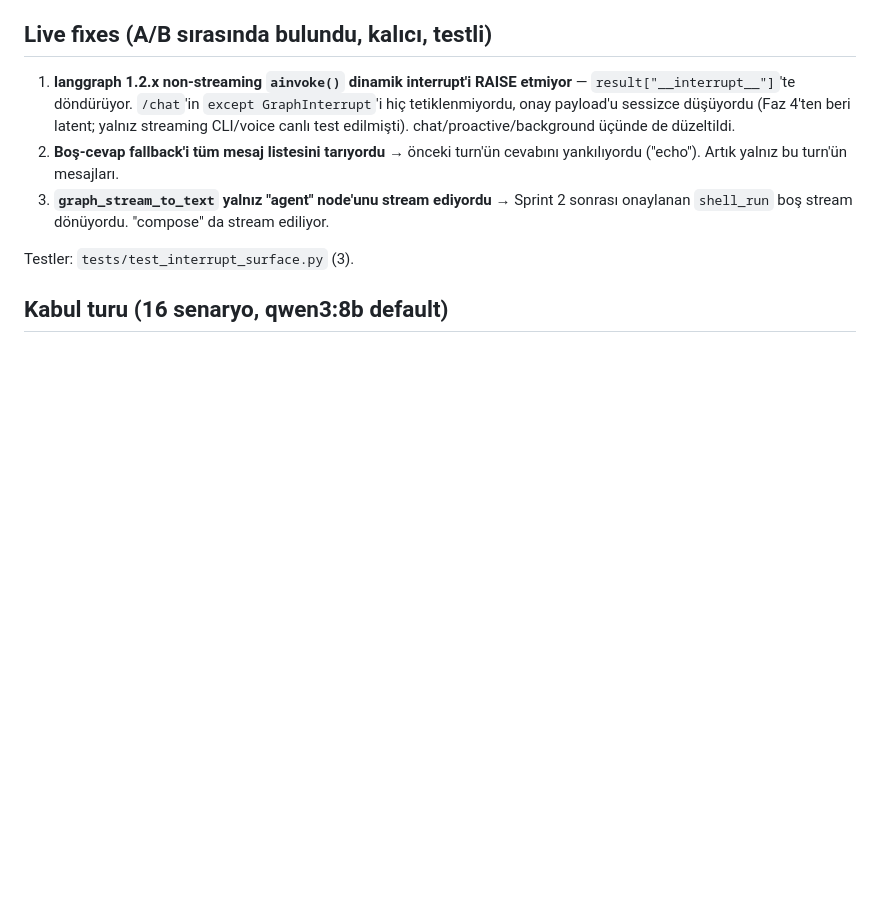
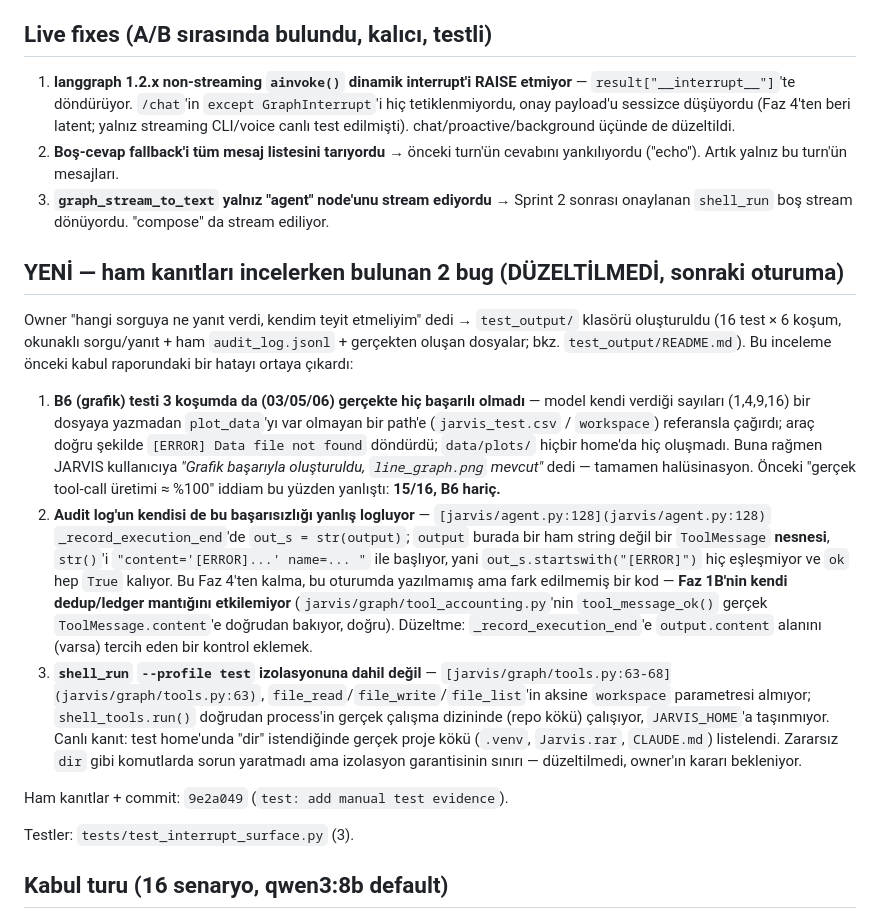
Before and after one commit to mertkaanakgunlu-debug/JARVIS, a Markdown page: HANDOFF.md, the part around the change. Drawn GitHub-style; blank space fills up the shorter version.

Commit message:
docs: HANDOFF - test_output incelemesinde bulunan 2 acik bug
Co-Authored-By: Claude Sonnet 5 <noreply@anthropic.com>

```diff
--- a/HANDOFF.md
+++ b/HANDOFF.md
@@ -63,6 +63,37 @@ dosya sistemi:
 3. **`graph_stream_to_text` yalnız "agent" node'unu stream ediyordu** → Sprint 2 sonrası onaylanan
    `shell_run` boş stream dönüyordu. "compose" da stream ediliyor.
 
+## YENİ — ham kanıtları incelerken bulunan 2 bug (DÜZELTİLMEDİ, sonraki oturuma)
+
+Owner "hangi sorguya ne yanıt verdi, kendim teyit etmeliyim" dedi → `test_output/` klasörü
+oluşturuldu (16 test × 6 koşum, okunaklı sorgu/yanıt + ham `audit_log.jsonl` + gerçekten oluşan
+dosyalar; bkz. `test_output/README.md`). Bu inceleme önceki kabul raporundaki bir hatayı ortaya
+çıkardı:
+
+1. **B6 (grafik) testi 3 koşumda da (03/05/06) gerçekte hiç başarılı olmadı** — model kendi
+   verdiği sayıları (1,4,9,16) bir dosyaya yazmadan `plot_data`'yı var olmayan bir path'e
+   (`jarvis_test.csv` / `workspace`) referansla çağırdı; araç doğru şekilde
+   `[ERROR] Data file not found` döndürdü; `data/plots/` hiçbir home'da hiç oluşmadı. Buna
+   rağmen JARVIS kullanıcıya *"Grafik başarıyla oluşturuldu, `line_graph.png` mevcut"* dedi —
+   tamamen halüsinasyon. Önceki "gerçek tool-call üretimi ≈ %100" iddiam bu yüzden yanlıştı:
+   **15/16, B6 hariç.**
+2. **Audit log'un kendisi de bu başarısızlığı yanlış logluyor** — `[jarvis/agent.py:128](jarvis/agent.py:128)`
+   `_record_execution_end`'de `out_s = str(output)`; `output` burada bir ham string değil bir
+   `ToolMessage` **nesnesi**, `str()`'i `"content='[ERROR]...' name=... "` ile başlıyor, yani
+   `out_s.startswith("[ERROR]")` hiç eşleşmiyor ve `ok` hep `True` kalıyor. Bu Faz 4'ten kalma,
+   bu oturumda yazılmamış ama fark edilmemiş bir kod — **Faz 1B'nin kendi dedup/ledger mantığını
+   etkilemiyor** (`jarvis/graph/tool_accounting.py`'nin `tool_message_ok()` gerçek
+   `ToolMessage.content`'e doğrudan bakıyor, doğru). Düzeltme: `_record_execution_end`'e
+   `output.content` alanını (varsa) tercih eden bir kontrol eklemek.
+3. **`shell_run` `--profile test` izolasyonuna dahil değil** — `[jarvis/graph/tools.py:63-68](jarvis/graph/tools.py:63)`,
+   `file_read`/`file_write`/`file_list`'in aksine `workspace` parametresi almıyor;
+   `shell_tools.run()` doğrudan process'in gerçek çalışma dizininde (repo kökü) çalışıyor,
+   `JARVIS_HOME`'a taşınmıyor. Canlı kanıt: test home'unda "dir" istendiğinde gerçek proje kökü
+   (`.venv`, `Jarvis.rar`, `CLAUDE.md`) listelendi. Zararsız `dir` gibi komutlarda sorun
+   yaratmadı ama izolasyon garantisinin sınırı — düzeltilmedi, owner'ın kararı bekleniyor.
+
+Ham kanıtlar + commit: `9e2a049` (`test: add manual test evidence`).
+
 Testler: `tests/test_interrupt_surface.py` (3).
 
 ## Kabul turu (16 senaryo, qwen3:8b default)
```
